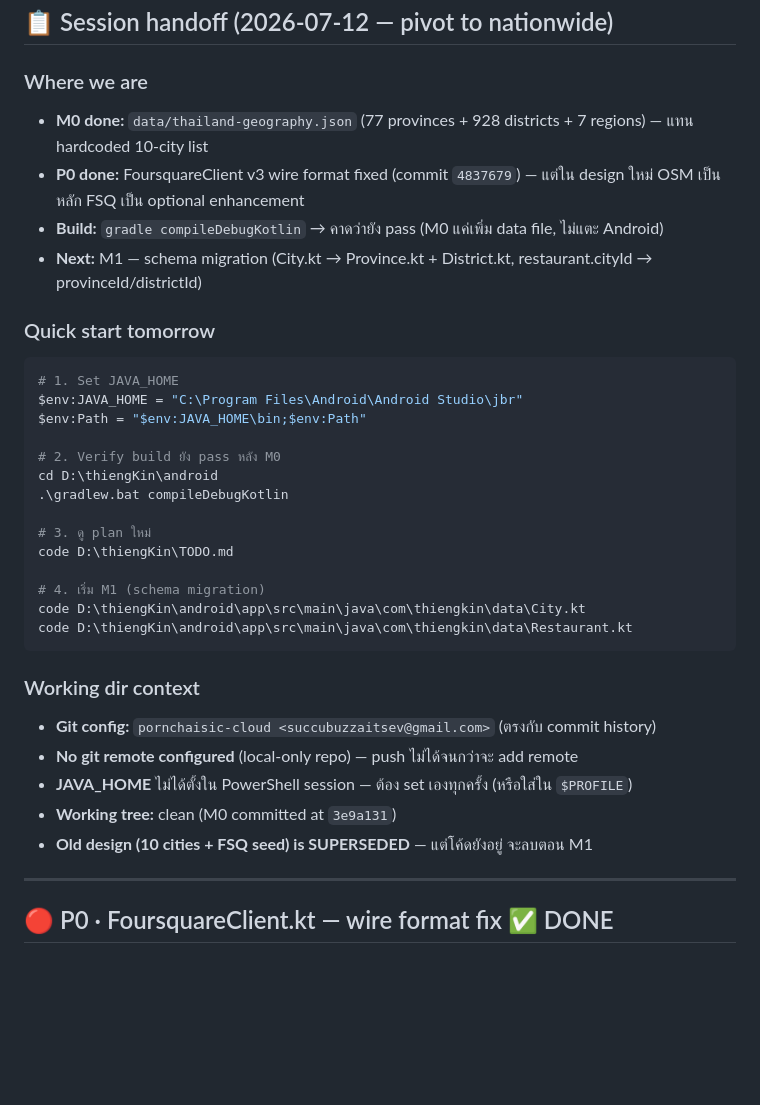
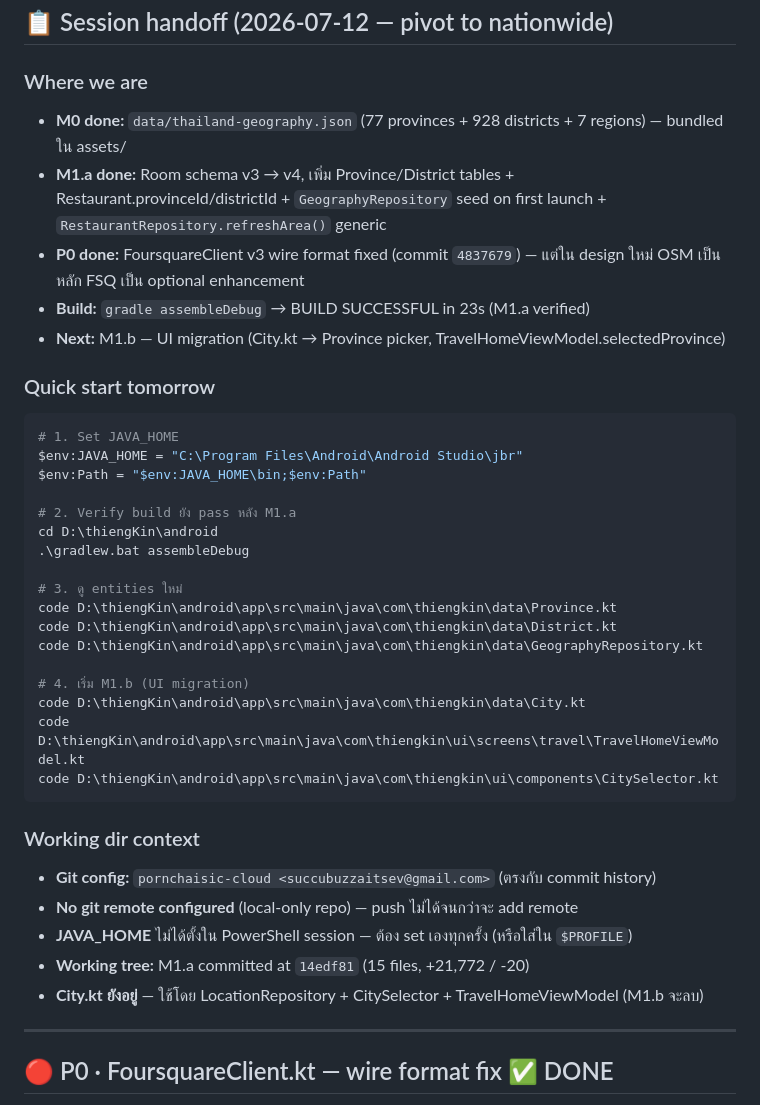
Before and after one commit to succubuzzaitsev-a11y/ThiengKin, a Markdown page: TODO.md, the part around one of its changes. Rendered like a GitHub page; blank space fills up the shorter version.

````diff
--- a/TODO.md
+++ b/TODO.md
@@ -69,10 +87,11 @@
 ## 📋 Session handoff (2026-07-12 — pivot to nationwide)
 
 ### Where we are
-- **M0 done:** `data/thailand-geography.json` (77 provinces + 928 districts + 7 regions) — แทน hardcoded 10-city list
+- **M0 done:** `data/thailand-geography.json` (77 provinces + 928 districts + 7 regions) — bundled ใน assets/
+- **M1.a done:** Room schema v3 → v4, เพิ่ม Province/District tables + Restaurant.provinceId/districtId + `GeographyRepository` seed on first launch + `RestaurantRepository.refreshArea()` generic
 - **P0 done:** FoursquareClient v3 wire format fixed (commit `4837679`) — แต่ใน design ใหม่ OSM เป็นหลัก FSQ เป็น optional enhancement
-- **Build:** `gradle compileDebugKotlin` → คาดว่ายัง pass (M0 แค่เพิ่ม data file, ไม่แตะ Android)
-- **Next:** M1 — schema migration (City.kt → Province.kt + District.kt, restaurant.cityId → provinceId/districtId)
+- **Build:** `gradle assembleDebug` → BUILD SUCCESSFUL in 23s (M1.a verified)
+- **Next:** M1.b — UI migration (City.kt → Province picker, TravelHomeViewModel.selectedProvince)
 
 ### Quick start tomorrow
 ```powershell
@@ -80,24 +99,27 @@
 $env:JAVA_HOME = "C:\Program Files\Android\Android Studio\jbr"
 $env:Path = "$env:JAVA_HOME\bin;$env:Path"
 
-# 2. Verify build ยัง pass หลัง M0
+# 2. Verify build ยัง pass หลัง M1.a
 cd D:\thiengKin\android
-.\gradlew.bat compileDebugKotlin
+.\gradlew.bat assembleDebug
 
-# 3. ดู plan ใหม่
-code D:\thiengKin\TODO.md
+# 3. ดู entities ใหม่
+code D:\thiengKin\android\app\src\main\java\com\thiengkin\data\Province.kt
+code D:\thiengKin\android\app\src\main\java\com\thiengkin\data\District.kt
+code D:\thiengKin\android\app\src\main\java\com\thiengkin\data\GeographyRepository.kt
 
-# 4. เริ่ม M1 (schema migration)
+# 4. เริ่ม M1.b (UI migration)
 code D:\thiengKin\android\app\src\main\java\com\thiengkin\data\City.kt
-code D:\thiengKin\android\app\src\main\java\com\thiengkin\data\Restaurant.kt
+code D:\thiengKin\android\app\src\main\java\com\thiengkin\ui\screens\travel\TravelHomeViewModel.kt
+code D:\thiengKin\android\app\src\main\java\com\thiengkin\ui\components\CitySelector.kt
 ```
 
 ### Working dir context
 - **Git config:** `pornchaisic-cloud <succubuzzaitsev@gmail.com>` (ตรงกับ commit history)
 - **No git remote configured** (local-only repo) — push ไม่ได้จนกว่าจะ add remote
 - **JAVA_HOME** ไม่ได้ตั้งใน PowerShell session — ต้อง set เองทุกครั้ง (หรือใส่ใน `$PROFILE`)
-- **Working tree:** clean (M0 committed at `3e9a131`)
-- **Old design (10 cities + FSQ seed) is SUPERSEDED** — แต่โค้ดยังอยู่ จะลบตอน M1
+- **Working tree:** M1.a committed at `14edf81` (15 files, +21,772 / -20)
+- **City.kt ยังอยู่** — ใช้โดย LocationRepository + CitySelector + TravelHomeViewModel (M1.b จะลบ)
 
 ---
 
````
Also changed, not shown: other parts of TODO.md (+27 -8 lines).
